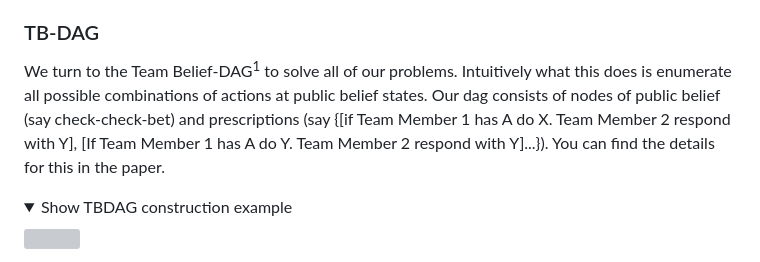
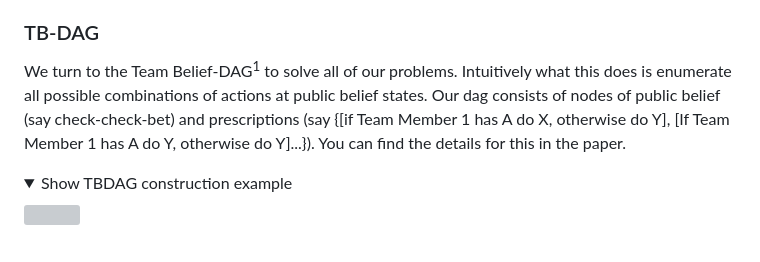
Before and after one commit to heyo392/heyo392.github.io, a Markdown page: assets/blog/team-leduc.md, the part around the change. Drawn GitHub-style; folded sections open; grey boxes are pictures that could not be loaded.

Commit message:
blog fix

```diff
--- a/assets/blog/team-leduc.md
+++ b/assets/blog/team-leduc.md
@@ -26,7 +26,7 @@ This demonstrates the power of correlation. Without correlation, the best that t
 Note: CFR would fail to even reach this strategy! With uniform initialization, no regrets ever accumulate because all actions are symmetric. Without perfect recall, regret signals collapse and the correlated structure is never discovered.
 
 ### TB-DAG
-We turn to the Team Belief-DAG<sup>1</sup> to solve all of our problems. Intuitively what this does is enumerate all possible combinations of actions at public belief states. Our dag consists of nodes of public belief (say check-check-bet) and prescriptions (say {[if Team Member 1 has A do X. Team Member 2 respond with Y], [If Team Member 1 has A do Y. Team Member 2 respond with Y]...}). You can find the details for this in the paper.
+We turn to the Team Belief-DAG<sup>1</sup> to solve all of our problems. Intuitively what this does is enumerate all possible combinations of actions at public belief states. Our dag consists of nodes of public belief (say check-check-bet) and prescriptions (say {[if Team Member 1 has A do X, otherwise do Y], [If Team Member 1 has A do Y, otherwise do Y]...}). You can find the details for this in the paper.
 
 <details>
 <summary>Show TBDAG construction example</summary>
```
